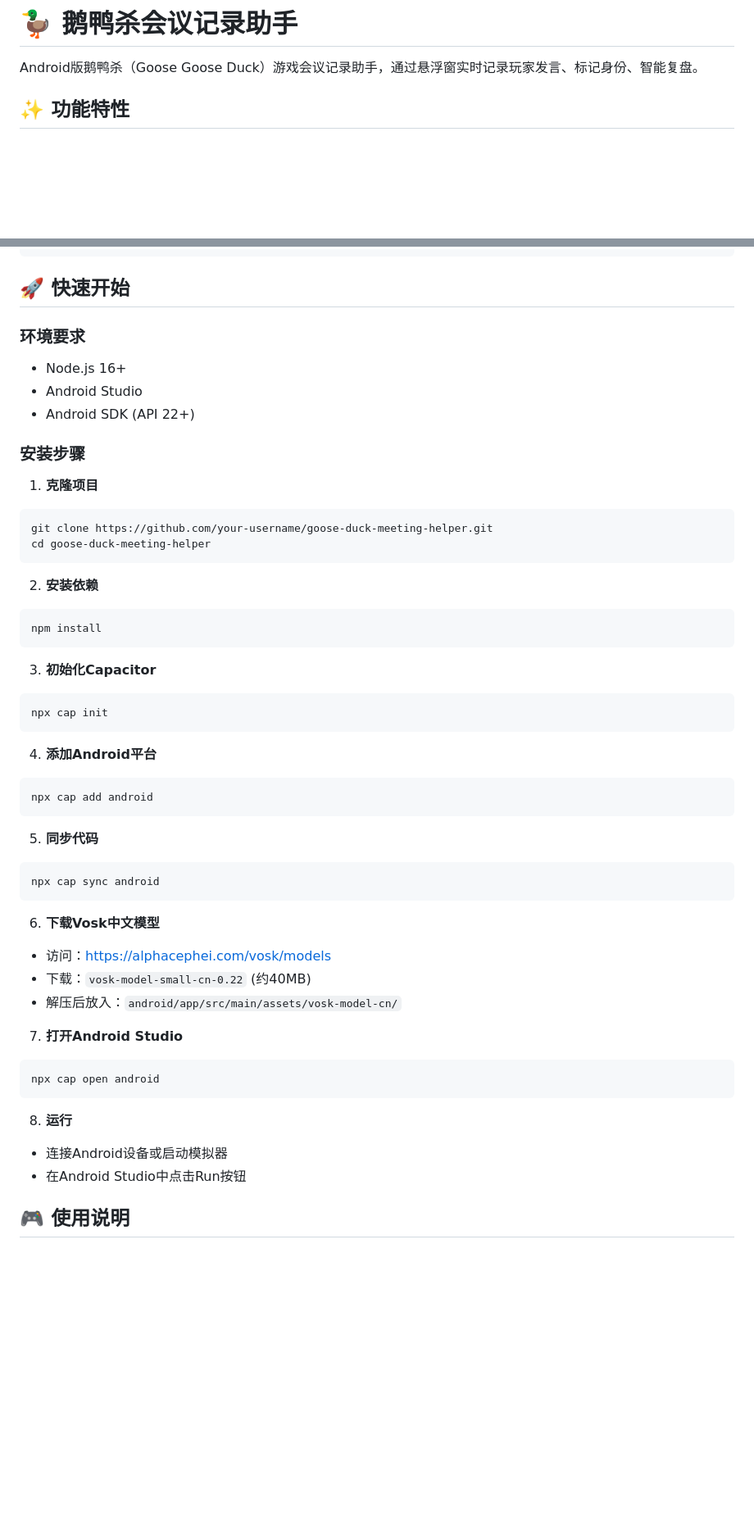
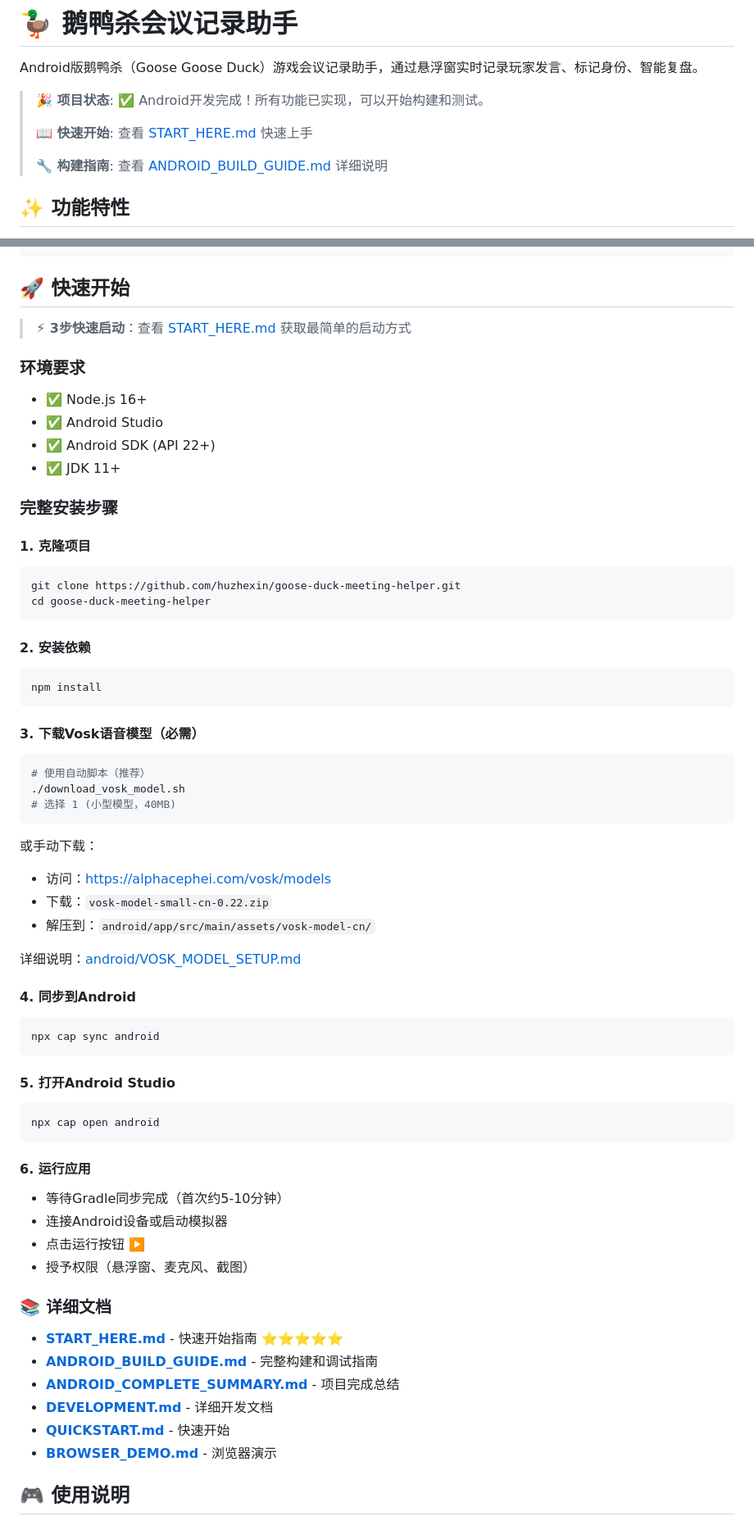
Before and after one commit to huzhexin/goose-duck-meeting-helper, a Markdown page: README.md, 2 parts joined by grey strips. Shown at 82% size. Rendered like a GitHub page; blank space fills up the shorter version.

````diff
--- a/README.md
+++ b/README.md
@@ -1,6 +1,12 @@
 # 🦆 鹅鸭杀会议记录助手
 
 Android版鹅鸭杀（Goose Goose Duck）游戏会议记录助手，通过悬浮窗实时记录玩家发言、标记身份、智能复盘。
+
+> **🎉 项目状态**: ✅ Android开发完成！所有功能已实现，可以开始构建和测试。
+>
+> **📖 快速开始**: 查看 [START_HERE.md](START_HERE.md) 快速上手
+>
+> **🔧 构建指南**: 查看 [ANDROID_BUILD_GUIDE.md](ANDROID_BUILD_GUIDE.md) 详细说明
 
 ## ✨ 功能特性
 
@@ -47,53 +53,66 @@ goose-duck-meeting-helper/
 
 ## 🚀 快速开始
 
+> **⚡ 3步快速启动**：查看 [START_HERE.md](START_HERE.md) 获取最简单的启动方式
+
 ### 环境要求
 
-- Node.js 16+
-- Android Studio
-- Android SDK (API 22+)
+- ✅ Node.js 16+
+- ✅ Android Studio
+- ✅ Android SDK (API 22+)
+- ✅ JDK 11+
 
-### 安装步骤
+### 完整安装步骤
 
-1. **克隆项目**
+#### 1. 克隆项目
 ```bash
-git clone https://github.com/your-username/goose-duck-meeting-helper.git
+git clone https://github.com/huzhexin/goose-duck-meeting-helper.git
 cd goose-duck-meeting-helper
 ```
 
-2. **安装依赖**
+#### 2. 安装依赖
 ```bash
 npm install
 ```
 
-3. **初始化Capacitor**
+#### 3. 下载Vosk语音模型（必需）
 ```bash
-npx cap init
+# 使用自动脚本（推荐）
+./download_vosk_model.sh
+# 选择 1 (小型模型，40MB)
 ```
 
-4. **添加Android平台**
-```bash
-npx cap add android
-```
+或手动下载：
+- 访问：https://alphacephei.com/vosk/models
+- 下载：`vosk-model-small-cn-0.22.zip`
+- 解压到：`android/app/src/main/assets/vosk-model-cn/`
 
-5. **同步代码**
+详细说明：[android/VOSK_MODEL_SETUP.md](android/VOSK_MODEL_SETUP.md)
+
+#### 4. 同步到Android
 ```bash
 npx cap sync android
 ```
 
-6. **下载Vosk中文模型**
-- 访问：https://alphacephei.com/vosk/models
-- 下载：`vosk-model-small-cn-0.22` (约40MB)
-- 解压后放入：`android/app/src/main/assets/vosk-model-cn/`
-
-7. **打开Android Studio**
+#### 5. 打开Android Studio
 ```bash
 npx cap open android
 ```
 
-8. **运行**
+#### 6. 运行应用
+- 等待Gradle同步完成（首次约5-10分钟）
 - 连接Android设备或启动模拟器
-- 在Android Studio中点击Run按钮
+- 点击运行按钮 ▶️
+- 授予权限（悬浮窗、麦克风、截图）
+
+### 📚 详细文档
+
+- **[START_HERE.md](START_HERE.md)** - 快速开始指南 ⭐⭐⭐⭐⭐
+- **[ANDROID_BUILD_GUIDE.md](ANDROID_BUILD_GUIDE.md)** - 完整构建和调试指南
+- **[ANDROID_COMPLETE_SUMMARY.md](ANDROID_COMPLETE_SUMMARY.md)** - 项目完成总结
+- **[DEVELOPMENT.md](DEVELOPMENT.md)** - 详细开发文档
+- **[QUICKSTART.md](QUICKSTART.md)** - 快速开始
+- **[BROWSER_DEMO.md](BROWSER_DEMO.md)** - 浏览器演示
 
 ## 🎮 使用说明
 
````
Also changed, not shown: other parts of README.md (+29 -19 lines), PROJECT_SUMMARY.md (+84 -55 lines), QUICKSTART.md (+68 -51 lines).
